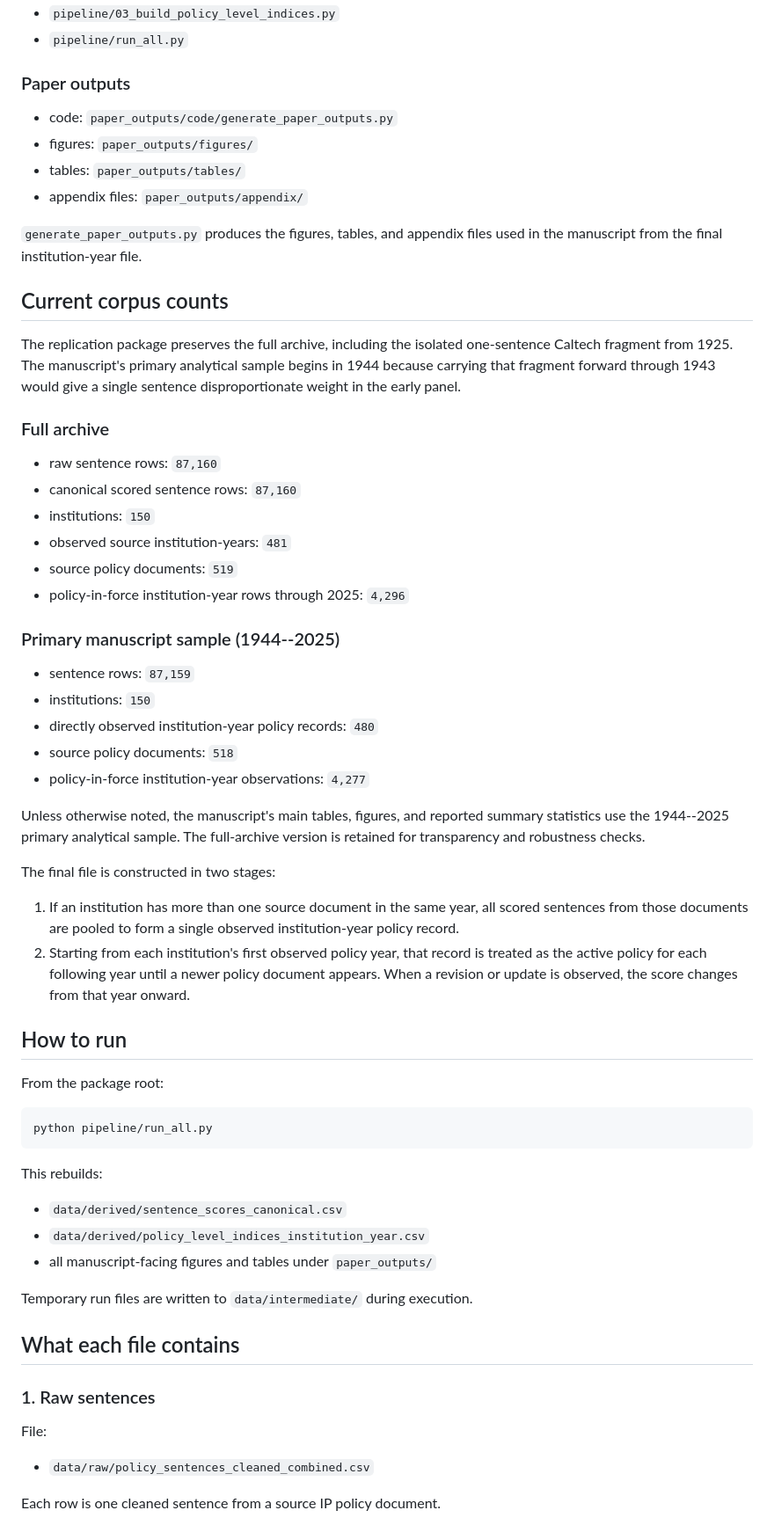
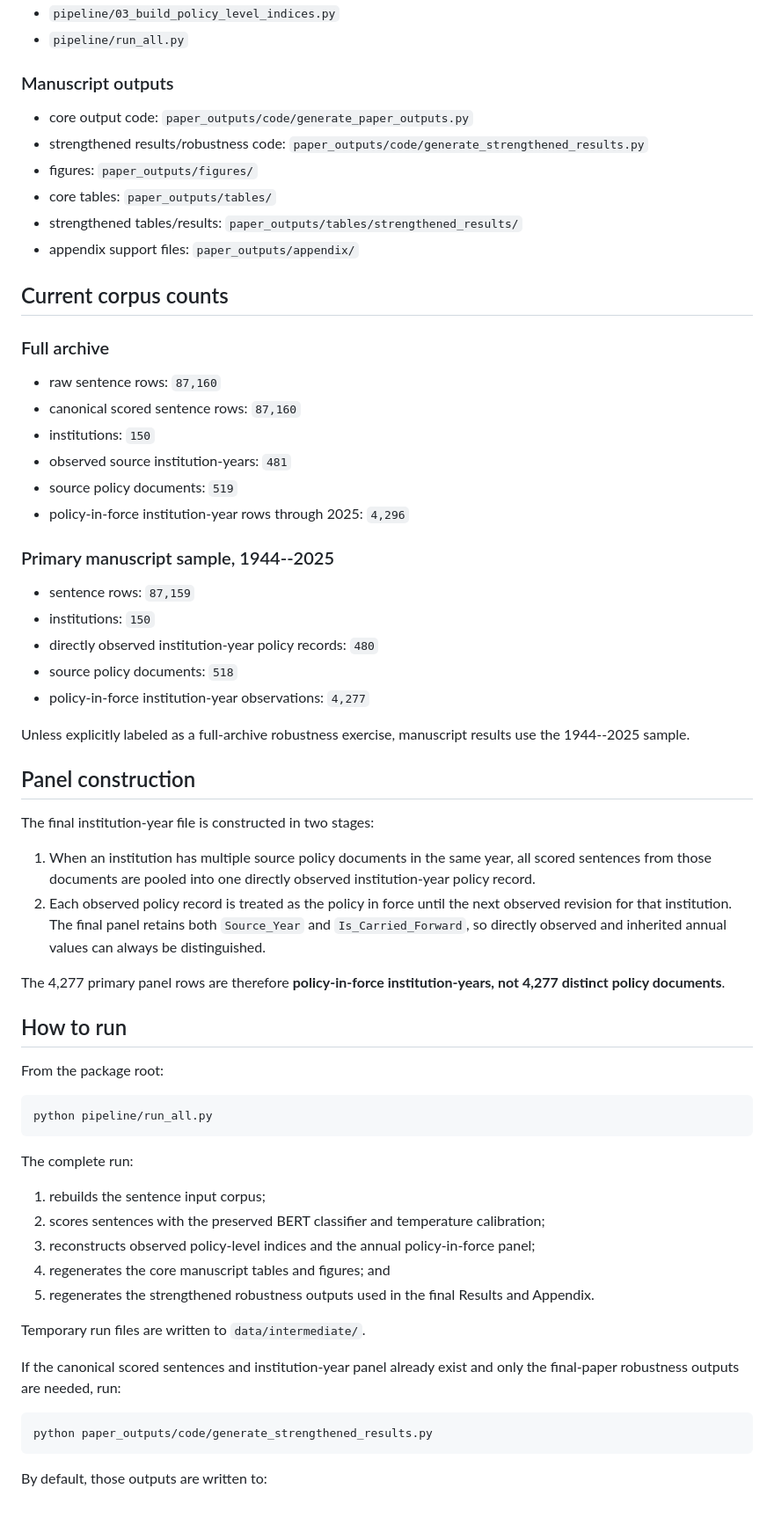
Before and after one commit to krish533/Tech-transfer-1, a Markdown page: P1_replication_package/README.md, the part around one of its changes. Shown at 88% size. Drawn GitHub-style.

````diff
--- a/P1_replication_package/README.md
+++ b/P1_replication_package/README.md
@@ -18,20 +20,15 @@ This package reproduces the policy-index construction pipeline from raw policy s
 - `pipeline/03_build_policy_level_indices.py`
 - `pipeline/run_all.py`
 
-### Paper outputs
-- code: `paper_outputs/code/generate_paper_outputs.py`
+### Manuscript outputs
+- core output code: `paper_outputs/code/generate_paper_outputs.py`
+- strengthened results/robustness code: `paper_outputs/code/generate_strengthened_results.py`
 - figures: `paper_outputs/figures/`
-- tables: `paper_outputs/tables/`
-- appendix files: `paper_outputs/appendix/`
-
-`generate_paper_outputs.py` produces the figures, tables, and appendix files used in the manuscript from the final institution-year file.
+- core tables: `paper_outputs/tables/`
+- strengthened tables/results: `paper_outputs/tables/strengthened_results/`
+- appendix support files: `paper_outputs/appendix/`
 
 ## Current corpus counts
-
-The replication package preserves the full archive, including the isolated one-sentence
-Caltech fragment from 1925. The manuscript's primary analytical sample begins in 1944
-because carrying that fragment forward through 1943 would give a single sentence
-disproportionate weight in the early panel.
 
 ### Full archive
 - raw sentence rows: `87,160`
@@ -41,43 +38,47 @@ disproportionate weight in the early panel.
 - source policy documents: `519`
 - policy-in-force institution-year rows through 2025: `4,296`
 
-### Primary manuscript sample (1944--2025)
+### Primary manuscript sample, 1944--2025
 - sentence rows: `87,159`
 - institutions: `150`
 - directly observed institution-year policy records: `480`
 - source policy documents: `518`
 - policy-in-force institution-year observations: `4,277`
 
-Unless otherwise noted, the manuscript's main tables, figures, and reported summary
-statistics use the 1944--2025 primary analytical sample. The full-archive version is retained
-for transparency and robustness checks.
+Unless explicitly labeled as a full-archive robustness exercise, manuscript results use the 1944--2025 sample.
 
-The final file is constructed in two stages:
+## Panel construction
 
-1. If an institution has more than one source document in the same year, all scored sentences from those documents are pooled to form a single observed institution-year policy record.
-2. Starting from each institution's first observed policy year, that record is treated as the active policy for each following year until a newer policy document appears. When a revision or update is observed, the score changes from that year onward.
+The final institution-year file is constructed in two stages:
+
+1. When an institution has multiple source policy documents in the same year, all scored sentences from those documents are pooled into one directly observed institution-year policy record.
+2. Each observed policy record is treated as the policy in force until the next observed revision for that institution. The final panel retains both `Source_Year` and `Is_Carried_Forward`, so directly observed and inherited annual values can always be distinguished.
+
+The 4,277 primary panel rows are therefore **policy-in-force institution-years, not 4,277 distinct policy documents**.
 
 ## How to run
 
 From the package root:
 
-```powershell
+```bash
 python pipeline/run_all.py
 ```
 
-This rebuilds:
+The complete run:
 
-- `data/derived/sentence_scores_canonical.csv`
-- `data/derived/policy_level_indices_institution_year.csv`
-- all manuscript-facing figures and tables under `paper_outputs/`
+1. rebuilds the sentence input corpus;
+2. scores sentences with the preserved BERT classifier and temperature calibration;
+3. reconstructs observed policy-level indices and the annual policy-in-force panel;
+4. regenerates the core manuscript tables and figures; and
+5. regenerates the strengthened robustness outputs used in the final Results and Appendix.
 
-Temporary run files are written to `data/intermediate/` during execution.
+Temporary run files are written to `data/intermediate/`.
 
-## What each file contains
+If the canonical scored sentences and institution-year panel already exist and only the final-paper robustness outputs are needed, run:
 
-### 1. Raw sentences
-File:
-- `data/raw/policy_sentences_cleaned_combined.csv`
+```bash
+python paper_outputs/code/generate_strengthened_results.py
+```
 
-Each row is one cleaned sentence from a source IP policy document.
+By default, those outputs are written to:
 
````
Also changed, not shown: other parts of P1_replication_package/README.md (+114 -92 lines).
